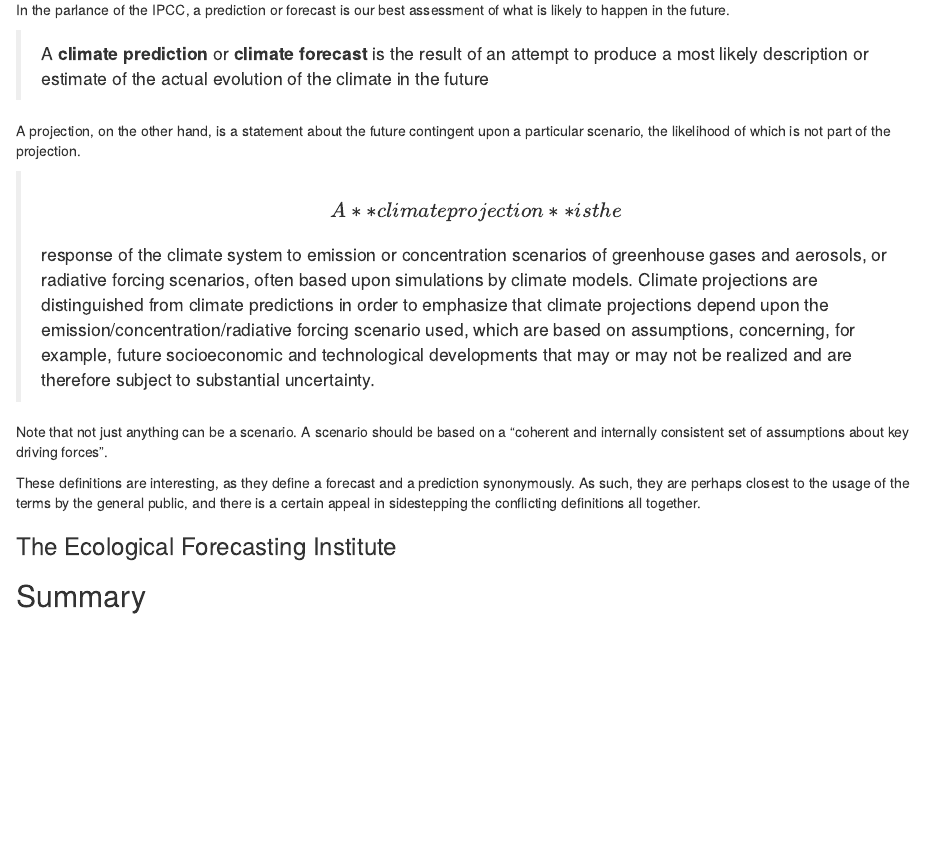
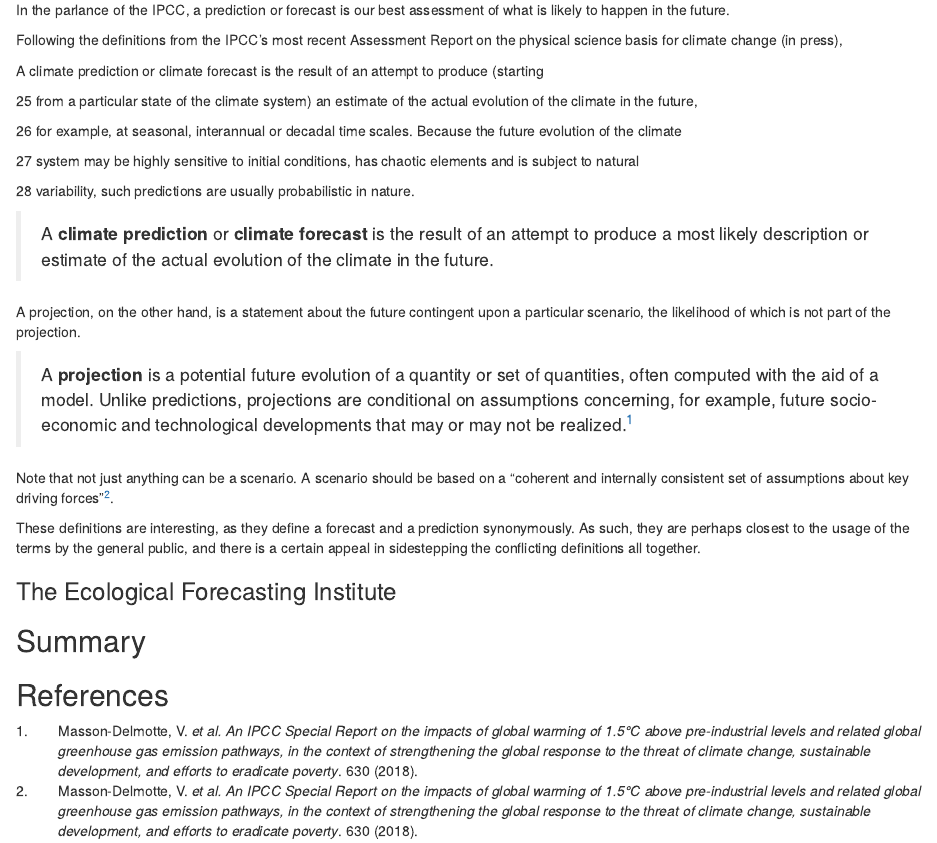
Before and after one commit to callum-savage/callumsavage, an R Markdown document (content/post/2022-01-14-the-terminology-of-ecological-forecasting/index.Rmd): the page in a window 1100 px wide, from 540 px down. Rendered offline with R 4.5, knitr and Pandoc, with nearby package versions.

Commit message:
Drafting ecological forecasting terminology

```diff
--- a/content/post/2022-01-14-the-terminology-of-ecological-forecasting/index.Rmd
+++ b/content/post/2022-01-14-the-terminology-of-ecological-forecasting/index.Rmd
@@ -2,7 +2,7 @@
 title: Unpicking the Terminology of Ecological Forecasting
 author: Callum Savage
 date: '2022-01-14'
-slug: []
+slug: ecological-forecasting-terminology
 categories: []
 tags:
   - ecological forecasting
@@ -24,6 +24,9 @@ cover:
   hidden: yes
 weight: 5
 draft: yes
+bibliography: references.bib
+link-citations: yes
+csl: nature
 ---
 
 ## Introduction
@@ -42,16 +45,30 @@ The Intergovernmental Panel on Climate Change (IPCC), whilst not explicitly an e
 
 In the parlance of the IPCC, a prediction or forecast is our best assessment of what is likely to happen in the future.
 
-> A **climate prediction** or **climate forecast** is the result of an attempt to produce a most likely description or estimate of the actual evolution of the climate in the future
+Following the definitions from the IPCC's most recent Assessment Report on the physical science basis for climate change (in press),
+
+A climate prediction or climate forecast is the result of an attempt to produce (starting
+
+25 from a particular state of the climate system) an estimate of the actual evolution of the climate in the future,
+
+26 for example, at seasonal, interannual or decadal time scales. Because the future evolution of the climate
+
+27 system may be highly sensitive to initial conditions, has chaotic elements and is subject to natural
+
+28 variability, such predictions are usually probabilistic in nature.
+
+> A **climate prediction** or **climate forecast** is the result of an attempt to produce a most likely description or estimate of the actual evolution of the climate in the future.
 
 A projection, on the other hand, is a statement about the future contingent upon a particular scenario, the likelihood of which is not part of the projection.
 
-> \[A **climate projection** is the\] response of the climate system to emission or concentration scenarios of greenhouse gases and aerosols, or radiative forcing scenarios, often based upon simulations by climate models. Climate projections are distinguished from climate predictions in order to emphasize that climate projections depend upon the emission/concentration/radiative forcing scenario used, which are based on assumptions, concerning, for example, future socioeconomic and technological developments that may or may not be realized and are therefore subject to substantial uncertainty.
+> A **projection** is a potential future evolution of a quantity or set of quantities, often computed with the aid of a model. Unlike predictions, projections are conditional on assumptions concerning, for example, future socio-economic and technological developments that may or may not be realized. [@masson-delmotte2018]
 
-Note that not just anything can be a scenario. A scenario should be based on a "coherent and internally consistent set of assumptions about key driving forces".
+Note that not just anything can be a scenario. A scenario should be based on a "coherent and internally consistent set of assumptions about key driving forces" [@masson-delmotte2018a].
 
 These definitions are interesting, as they define a forecast and a prediction synonymously. As such, they are perhaps closest to the usage of the terms by the general public, and there is a certain appeal in sidestepping the conflicting definitions all together.
 
 ### The Ecological Forecasting Institute
 
 ## Summary
+
+## References
--- /dev/null
+++ b/content/post/2022-01-14-the-terminology-of-ecological-forecasting/references.bib
@@ -0,0 +1,43 @@
+
+@inproceedings{croke2006,
+	title = {iEMSs Third Biennial Meeting: {"}Summit on Environmental Modelling and Software{"}},
+	author = {Croke, B F W and Littlewood, I G and Post, D A},
+	year = {2006},
+	month = {07},
+	date = {2006-07},
+	pages = {6},
+	address = {Burlington, Vermont, USA},
+	langid = {en}
+}
+
+@article{bennett2013,
+	title = {Characterising performance of environmental models},
+	author = {Bennett, Neil D. and Croke, Barry F.W. and Guariso, Giorgio and Guillaume, Joseph H.A. and Hamilton, Serena H. and Jakeman, Anthony J. and Marsili-Libelli, Stefano and Newham, Lachlan T.H. and Norton, John P. and Perrin, Charles and Pierce, Suzanne A. and Robson, Barbara and Seppelt, Ralf and Voinov, Alexey A. and Fath, Brian D. and Andreassian, Vazken},
+	year = {2013},
+	month = {02},
+	date = {2013-02},
+	journal = {Environmental Modelling & Software},
+	pages = {1--20},
+	volume = {40},
+	doi = {10.1016/j.envsoft.2012.09.011},
+	url = {https://linkinghub.elsevier.com/retrieve/pii/S1364815212002435},
+	langid = {en}
+}
+
+@techreport{masson-delmotte2018,
+	title = {An IPCC Special Report on the impacts of global warming of 1.5°C above pre-industrial levels and related global greenhouse gas emission pathways, in the context of strengthening the global response to the threat of climate change, sustainable development, and efforts to eradicate poverty},
+	author = {Masson-Delmotte, {Valérie} and {Pörtner}, Hans-Otto and Skea, Jim and Zhai, Panmao and Roberts, Debra and Shukla, Priyadarshi R and Pirani, Anna and Pidcock, Roz and Chen, Yang and Lonnoy, Elisabeth and Moufouma-Okia, Wilfran and {Péan}, Clotilde and Connors, Sarah and Matthews, J B Robin and Zhou, Xiao and Gomis, Melissa I and Maycock, Tom and Tignor, Melinda and Waterfield, Tim},
+	year = {2018},
+	date = {2018},
+	pages = {630},
+	langid = {en}
+}
+
+@techreport{masson-delmotte2018a,
+	title = {An IPCC Special Report on the impacts of global warming of 1.5°C above pre-industrial levels and related global greenhouse gas emission pathways, in the context of strengthening the global response to the threat of climate change, sustainable development, and efforts to eradicate poverty},
+	author = {Masson-Delmotte, {Valérie} and {Pörtner}, Hans-Otto and Skea, Jim and Zhai, Panmao and Roberts, Debra and Shukla, Priyadarshi R and Pirani, Anna and Pidcock, Roz and Chen, Yang and Lonnoy, Elisabeth and Moufouma-Okia, Wilfran and {Péan}, Clotilde and Connors, Sarah and Matthews, J B Robin and Zhou, Xiao and Gomis, Melissa I and Maycock, Tom and Tignor, Melinda and Waterfield, Tim},
+	year = {2018},
+	date = {2018},
+	pages = {630},
+	langid = {en}
+}
```
Also changed, not shown: content/post/2022-01-14-the-terminology-of-ecological-forecasting/index.md, content/post/2022-01-14-the-terminology-of-ecological-forecasting/nature.csl (added).
